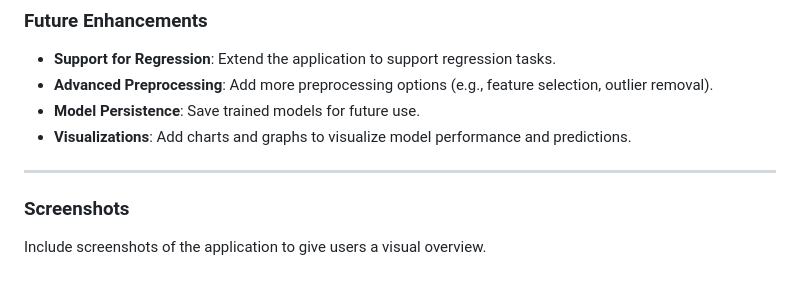
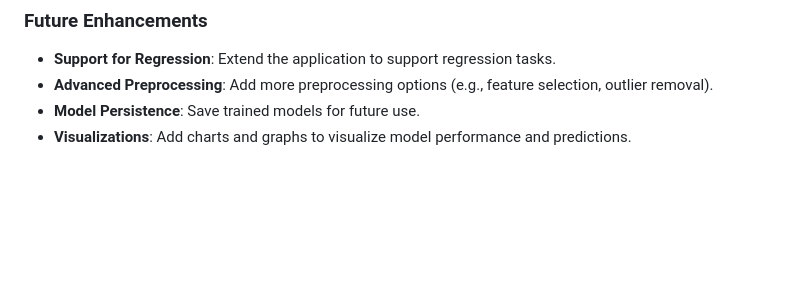
Before and after one commit to Himel-Sarder/Voting-Assemble-Classifier-Tool, a Markdown page: README.md, the part around the change. Rendered like a GitHub page; blank space fills up the shorter version.

```diff
--- a/README.md
+++ b/README.md
@@ -160,8 +160,3 @@ The application is deployed using **Gunicorn** as the production server and host
 - **Advanced Preprocessing**: Add more preprocessing options (e.g., feature selection, outlier removal).
 - **Model Persistence**: Save trained models for future use.
 - **Visualizations**: Add charts and graphs to visualize model performance and predictions.
-
----
-
-### Screenshots
-Include screenshots of the application to give users a visual overview.
```
